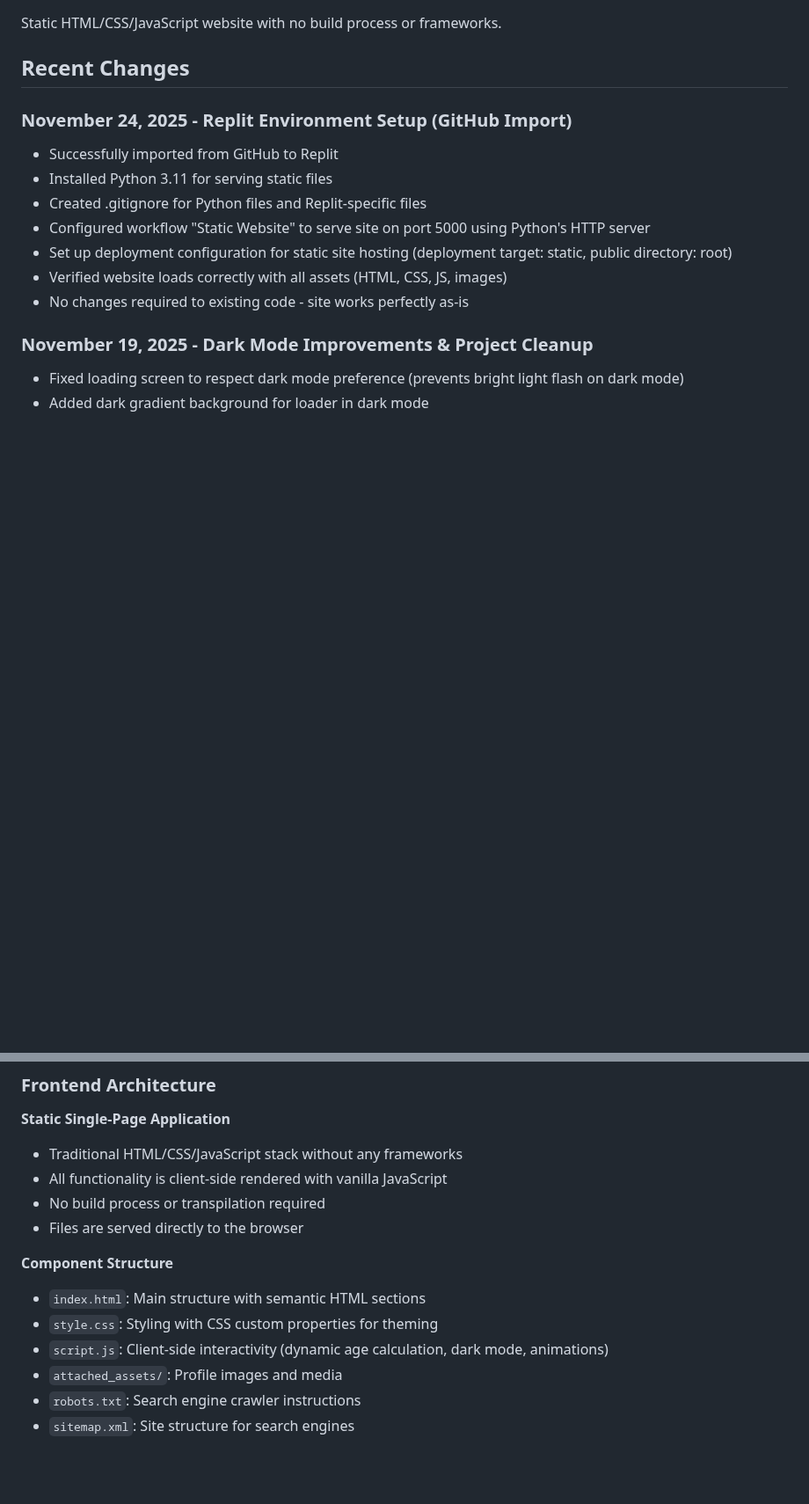
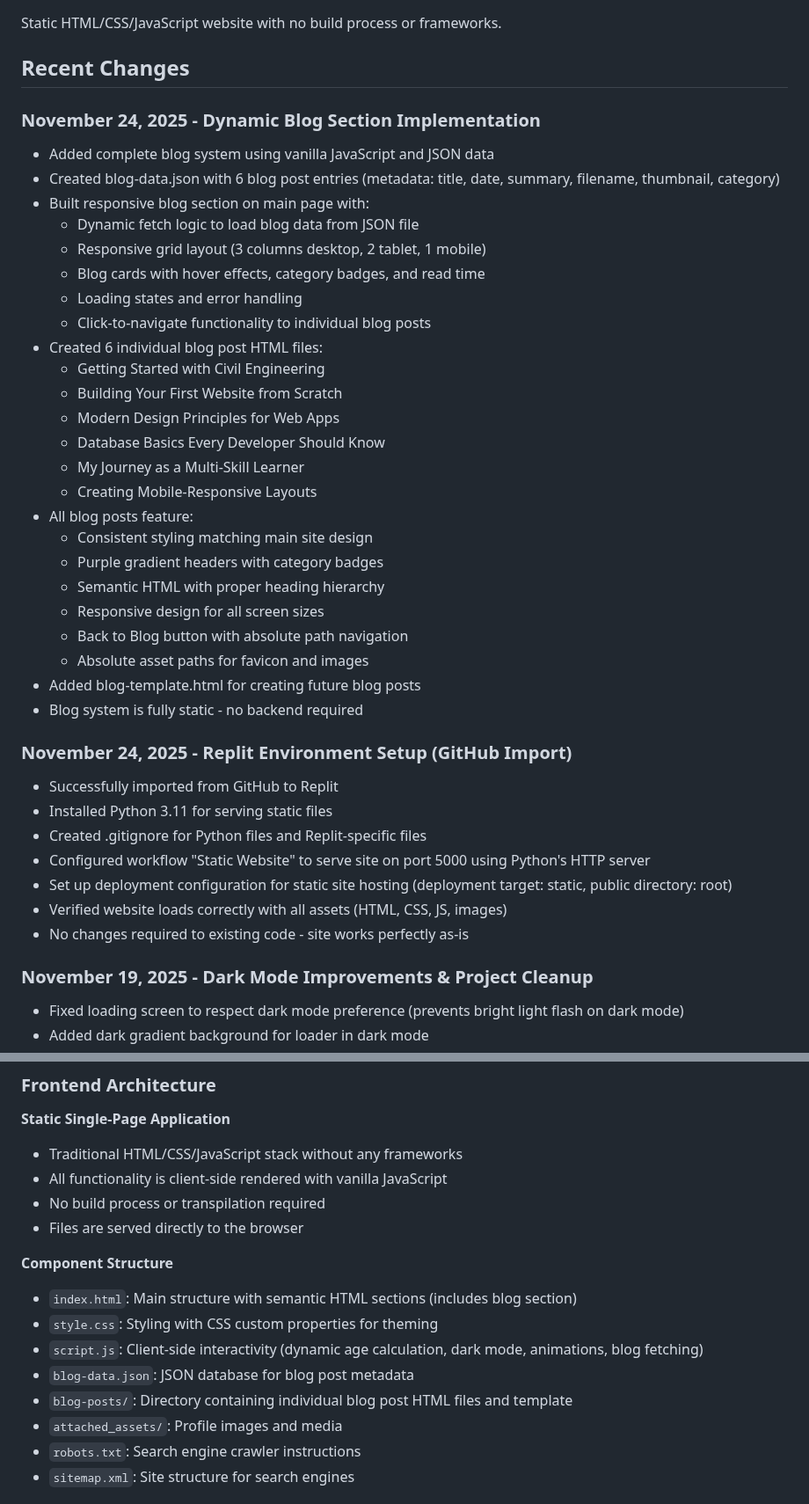
Before and after one commit to prapanbiswas/prapanbiswas.github.io, a Markdown page: replit.md, 2 parts joined by grey strips. Shown at 88% size. Drawn GitHub-style; blank space fills up the shorter version.

Commit message:
Add a dynamic blog section to the website
Update replit.md to document the new dynamic blog section, including its structure, features, and implementation details using vanilla JavaScript and JSON data.

Replit-Commit-Author: Agent
Replit-Commit-Session-Id: 057f6e1c-120f-41eb-90ba-bee0244d9547
Replit-Commit-Checkpoint-Type: full_checkpoint
Replit-Commit-Event-Id: f6aac8db-7b20-4d41-9279-cc9f6f6913c3
Replit-Commit-Screenshot-Url: https://storage.googleapis.com/screenshot-production-us-central1/4703a0d2-b370-4741-8e1c-0f4da1283042/057f6e1c-120f-41eb-90ba-bee0244d9547/8qGjXam

```diff
--- a/replit.md
+++ b/replit.md
@@ -7,6 +7,32 @@ This is a personal portfolio website for Prapan Biswas, a 19-year-old Civil Engi
 Static HTML/CSS/JavaScript website with no build process or frameworks.
 
 ## Recent Changes
+
+### November 24, 2025 - Dynamic Blog Section Implementation
+- Added complete blog system using vanilla JavaScript and JSON data
+- Created blog-data.json with 6 blog post entries (metadata: title, date, summary, filename, thumbnail, category)
+- Built responsive blog section on main page with:
+  - Dynamic fetch logic to load blog data from JSON file
+  - Responsive grid layout (3 columns desktop, 2 tablet, 1 mobile)
+  - Blog cards with hover effects, category badges, and read time
+  - Loading states and error handling
+  - Click-to-navigate functionality to individual blog posts
+- Created 6 individual blog post HTML files:
+  - Getting Started with Civil Engineering
+  - Building Your First Website from Scratch
+  - Modern Design Principles for Web Apps
+  - Database Basics Every Developer Should Know
+  - My Journey as a Multi-Skill Learner
+  - Creating Mobile-Responsive Layouts
+- All blog posts feature:
+  - Consistent styling matching main site design
+  - Purple gradient headers with category badges
+  - Semantic HTML with proper heading hierarchy
+  - Responsive design for all screen sizes
+  - Back to Blog button with absolute path navigation
+  - Absolute asset paths for favicon and images
+- Added blog-template.html for creating future blog posts
+- Blog system is fully static - no backend required
 
 ### November 24, 2025 - Replit Environment Setup (GitHub Import)
 - Successfully imported from GitHub to Replit
@@ -115,9 +141,11 @@ Preferred communication style: Simple, everyday language.
 - Files are served directly to the browser
 
 **Component Structure**
-- `index.html`: Main structure with semantic HTML sections
+- `index.html`: Main structure with semantic HTML sections (includes blog section)
 - `style.css`: Styling with CSS custom properties for theming
-- `script.js`: Client-side interactivity (dynamic age calculation, dark mode, animations)
+- `script.js`: Client-side interactivity (dynamic age calculation, dark mode, animations, blog fetching)
+- `blog-data.json`: JSON database for blog post metadata
+- `blog-posts/`: Directory containing individual blog post HTML files and template
 - `attached_assets/`: Profile images and media
 - `robots.txt`: Search engine crawler instructions
 - `sitemap.xml`: Site structure for search engines
```
Also changed, not shown: other parts of replit.md (+2 -0 lines).
